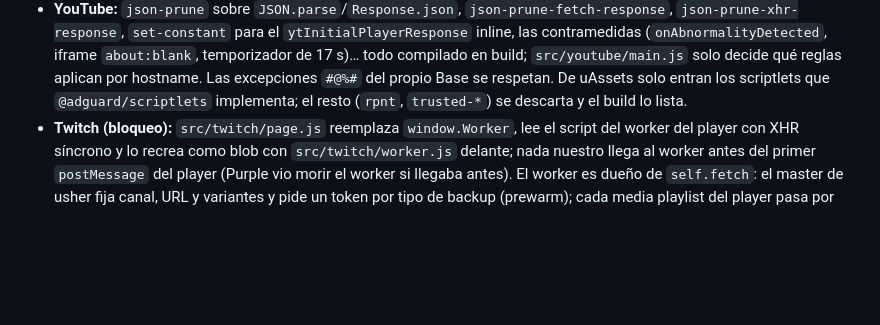
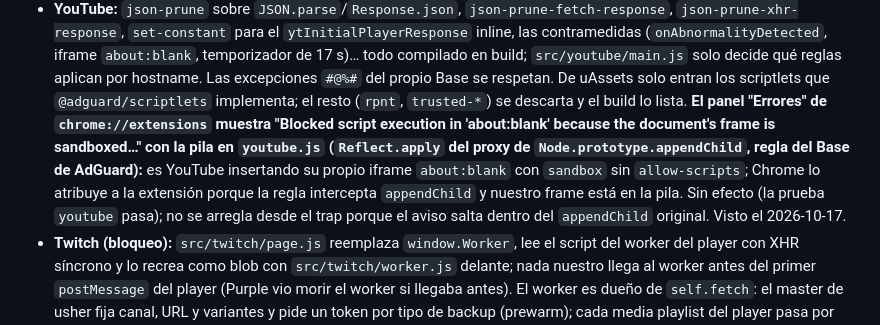
Before and after one commit to getFran/AdBlock, a Markdown page: CLAUDE.md, the part around the change. Drawn GitHub-style; blank space fills up the shorter version.

Commit message:
CLAUDE.md: el error 'Blocked script execution in about:blank' del panel de errores es de YouTube, atribuido a la extensión por el proxy de appendChild de AdGuard
Co-Authored-By: Claude Fable 5.1 <noreply@anthropic.com>

```diff
--- a/CLAUDE.md
+++ b/CLAUDE.md
@@ -122,6 +122,12 @@ build.mjs        lee build.config.mjs y escribe dist/:
   compilado en build; `src/youtube/main.js` solo decide qué reglas aplican por hostname. Las
   excepciones `#@%#` del propio Base se respetan. De uAssets solo entran los scriptlets que
   `@adguard/scriptlets` implementa; el resto (`rpnt`, `trusted-*`) se descarta y el build lo lista.
+  **El panel "Errores" de `chrome://extensions` muestra "Blocked script execution in 'about:blank' because
+  the document's frame is sandboxed…" con la pila en `youtube.js` (`Reflect.apply` del proxy de
+  `Node.prototype.appendChild`, regla del Base de AdGuard):** es YouTube insertando su propio iframe
+  `about:blank` con `sandbox` sin `allow-scripts`; Chrome lo atribuye a la extensión porque la regla
+  intercepta `appendChild` y nuestro frame está en la pila. Sin efecto (la prueba `youtube` pasa); no se
+  arregla desde el trap porque el aviso salta dentro del `appendChild` original. Visto el 2026-10-17.
 - **Twitch (bloqueo):** `src/twitch/page.js` reemplaza `window.Worker`, lee el script del worker del
   player con XHR síncrono y lo recrea como blob con `src/twitch/worker.js` delante; nada nuestro llega
   al worker antes del primer `postMessage` del player (Purple vio morir el worker si llegaba antes). El
```
